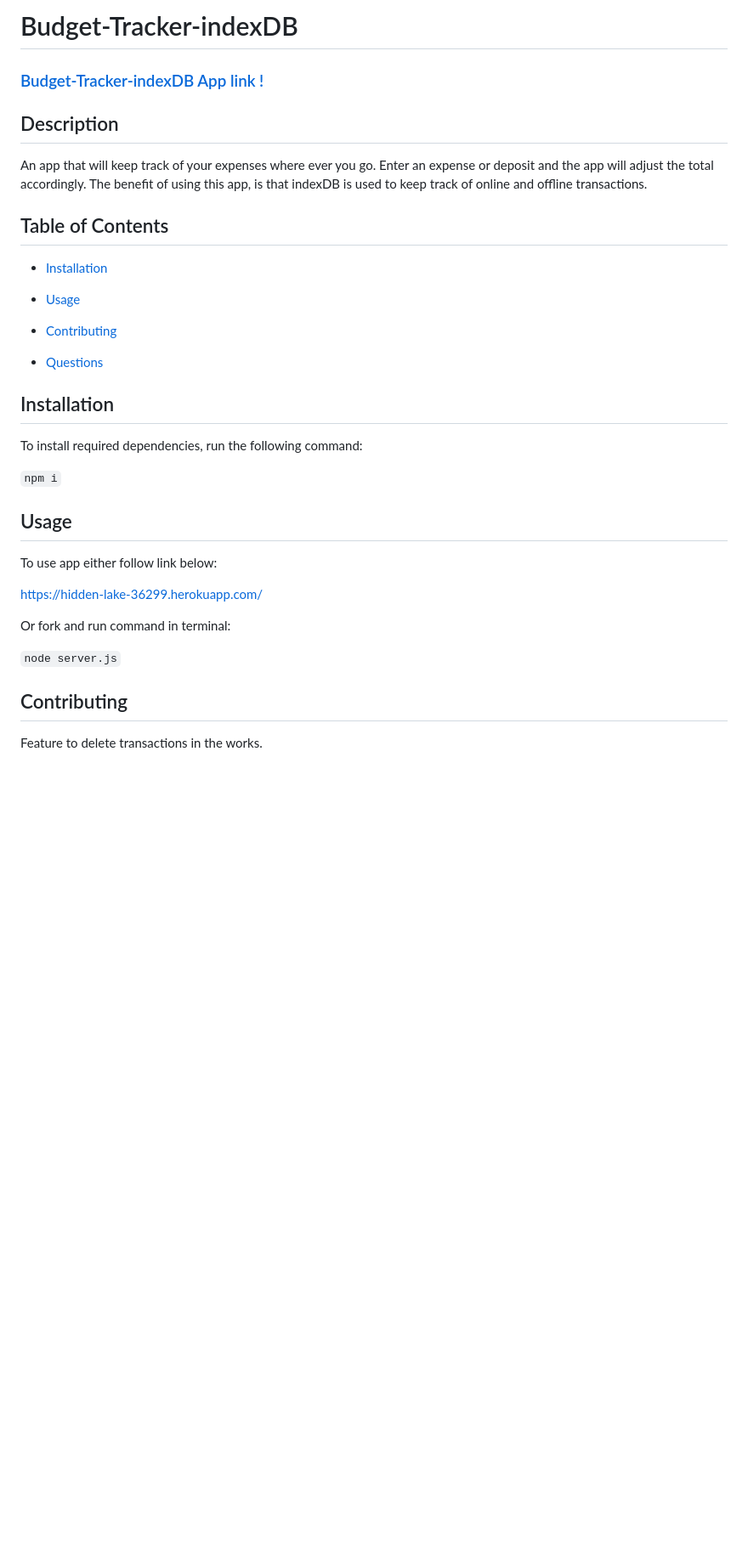
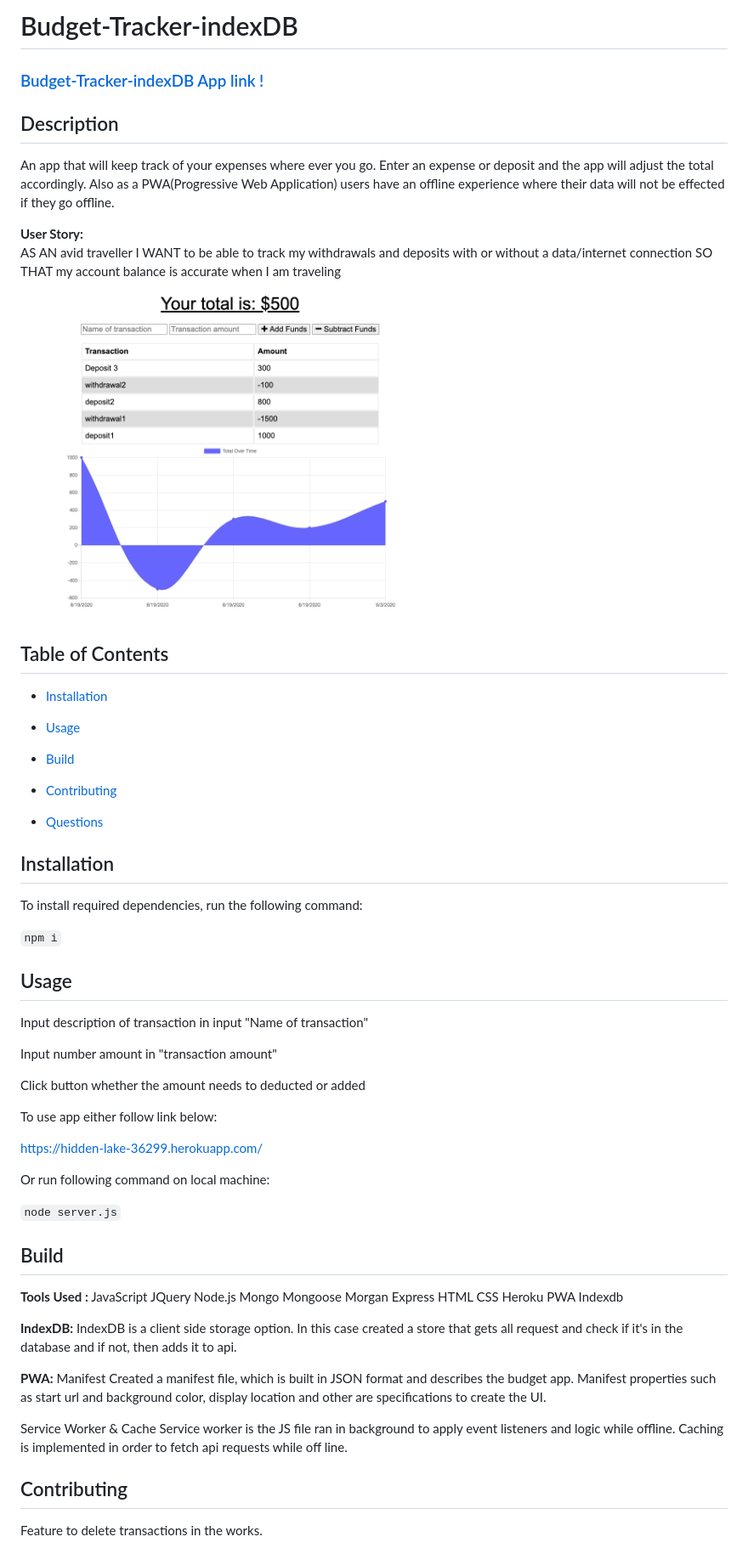
Before and after one commit to Laura915/Budget-Tracker-indexDB, a Markdown page: README.md, the part around the change. Shown: that part at 85% size. Drawn GitHub-style; pictures changed too: public/assets/img/budget-ScreenShot.png (added); blank space fills up the shorter version.

````diff
--- a/README.md
+++ b/README.md
@@ -1,15 +1,24 @@
-  # Budget-Tracker-indexDB
+ # Budget-Tracker-indexDB
 
  ### [Budget-Tracker-indexDB App link !](https://hidden-lake-36299.herokuapp.com/)
 
  ## Description
- An app that will keep track of your expenses where ever you go. Enter an expense or deposit and the app will adjust the total accordingly. The benefit of using this app, is that indexDB is used to keep track of online and offline transactions.
+ An app that will keep track of your expenses where ever you go. Enter an expense or deposit and the app will adjust the total accordingly. Also as a PWA(Progressive Web Application) users have an offline experience where their data will not be effected if they go offline.
+
+ **User Story:** <br>
+ AS AN avid traveller
+ I WANT to be able to track my withdrawals and deposits with or without a data/internet connection
+ SO THAT my account balance is accurate when I am traveling
+
+ [<img src="public/assets/img/budget-ScreenShot.png" width="500" height="350"/>](public/assets/img/budget-ScreenShot.png)
 
   ## Table of Contents
 
   * [Installation](#installation)
 
   * [Usage](#usage)
+
+  * [Build](#build)
 
   * [Contributing](#contributing)
 
@@ -21,13 +30,32 @@
   ```npm i```
 
   ## Usage
+  Input description of transaction in input "Name of transaction"</br>
+
+  Input number amount in "transaction amount"</br>
+
+  Click button whether the amount needs to deducted or added  </br>
+
   To use app either follow link below:
 
   https://hidden-lake-36299.herokuapp.com/
 
-  Or fork and run command in terminal:
+  Or run following command on local machine:
 
   ```node server.js```
+
+  ## Build
+  **Tools Used :** </br> JavaScript JQuery Node.js Mongo Mongoose Morgan Express HTML CSS Heroku PWA Indexdb
+
+  **IndexDB:** </br>
+  IndexDB is a client side storage option. In this case created a store that gets all request and check if it's in the database and if not, then adds it to api.
+
+  **PWA:** </br>
+  Manifest</br>
+  Created a manifest file, which is built in JSON format and describes the budget app. Manifest properties such as start url and background color, display location and other are specifications to create the UI.
+
+  Service Worker & Cache </br>
+  Service worker is the JS file ran in background to apply event listeners and logic while offline. Caching is implemented in order to fetch api requests while off line.
 
   ## Contributing
   Feature to delete transactions in the works.
````
